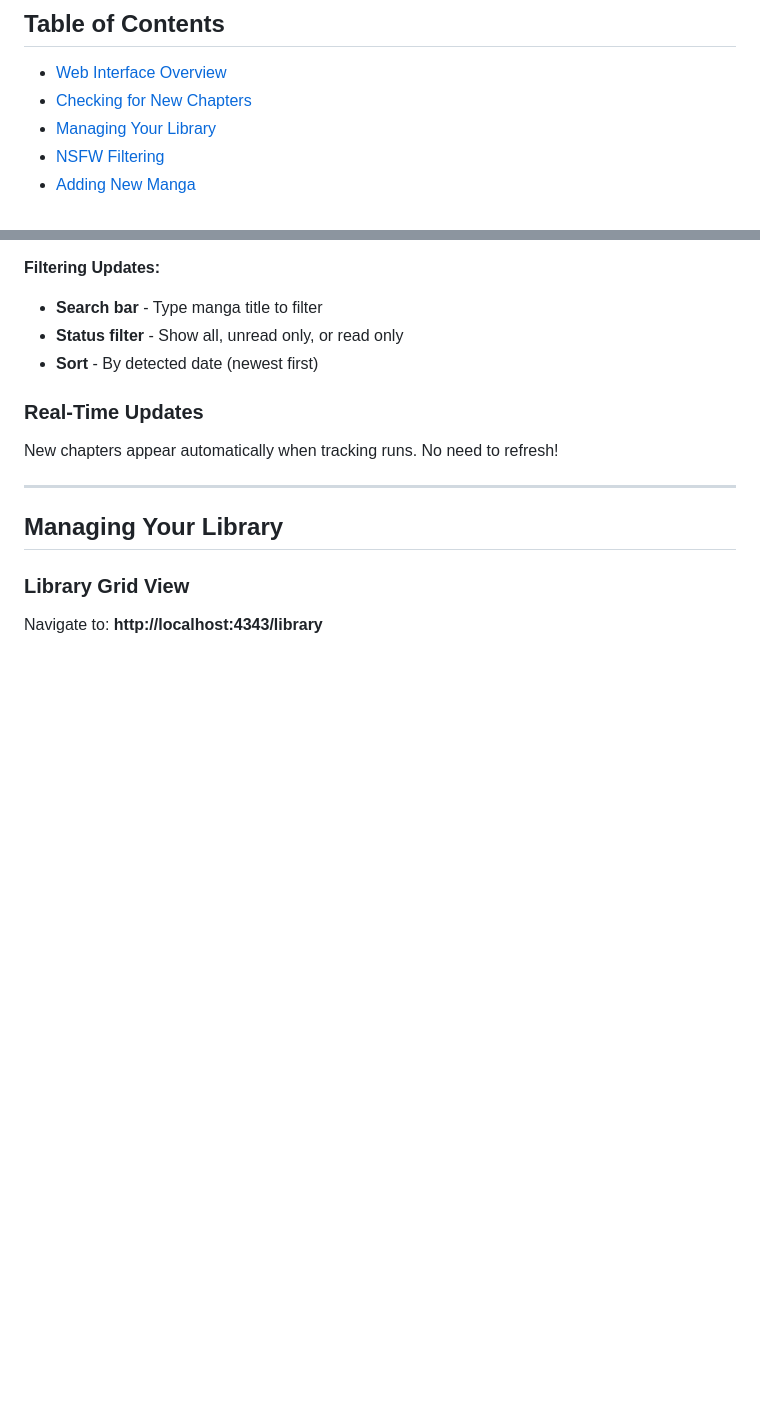
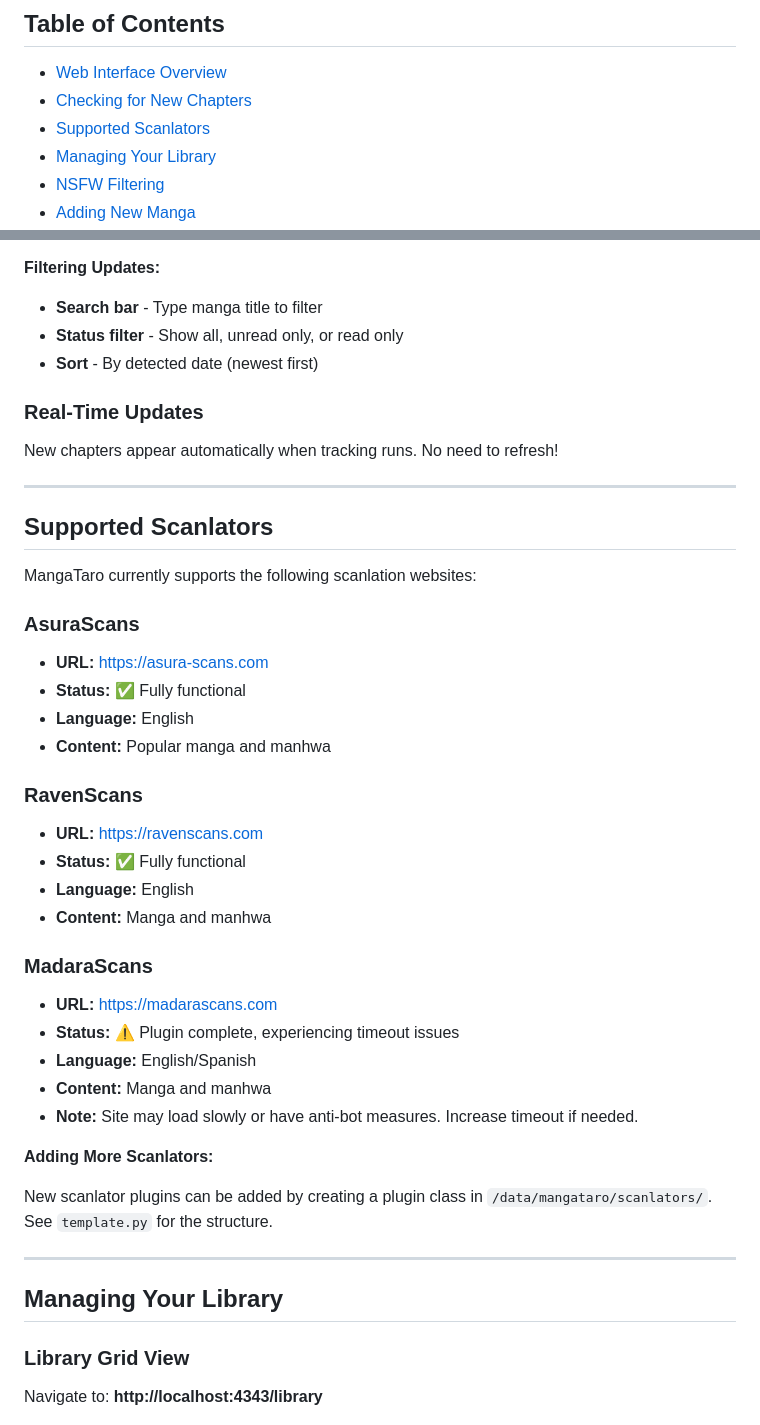
Before and after one commit to Zell0ss/mangataro, a Markdown page: docs/USER_GUIDE.md, 2 parts joined by grey strips. Rendered like a GitHub page; blank space fills up the shorter version.

```diff
--- a/docs/USER_GUIDE.md
+++ b/docs/USER_GUIDE.md
@@ -6,6 +6,7 @@ Complete guide to using MangaTaro for tracking manga chapters.
 
 - [Web Interface Overview](#web-interface-overview)
 - [Checking for New Chapters](#checking-for-new-chapters)
+- [Supported Scanlators](#supported-scanlators)
 - [Managing Your Library](#managing-your-library)
 - [NSFW Filtering](#nsfw-filtering)
 - [Adding New Manga](#adding-new-manga)
@@ -63,6 +64,35 @@ Navigate to: **http://localhost:4343/**
 ### Real-Time Updates
 
 New chapters appear automatically when tracking runs. No need to refresh!
+
+---
+
+## Supported Scanlators
+
+MangaTaro currently supports the following scanlation websites:
+
+### AsuraScans
+- **URL:** https://asura-scans.com
+- **Status:** ✅ Fully functional
+- **Language:** English
+- **Content:** Popular manga and manhwa
+
+### RavenScans
+- **URL:** https://ravenscans.com
+- **Status:** ✅ Fully functional
+- **Language:** English
+- **Content:** Manga and manhwa
+
+### MadaraScans
+- **URL:** https://madarascans.com
+- **Status:** ⚠️ Plugin complete, experiencing timeout issues
+- **Language:** English/Spanish
+- **Content:** Manga and manhwa
+- **Note:** Site may load slowly or have anti-bot measures. Increase timeout if needed.
+
+**Adding More Scanlators:**
+
+New scanlator plugins can be added by creating a plugin class in `/data/mangataro/scanlators/`. See `template.py` for the structure.
 
 ---
 
```
Also changed, not shown: scanlators/MADARASCANS_README.md (added, +93 -0 lines).
